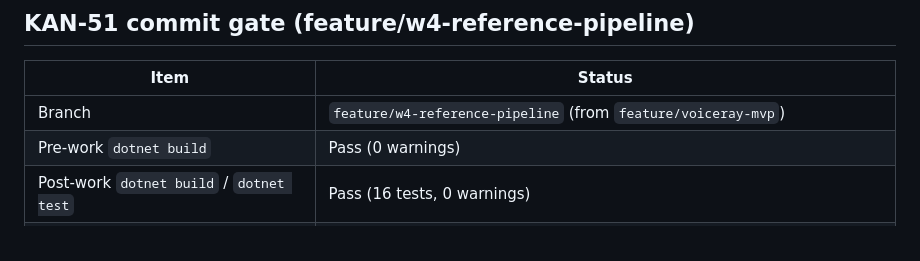
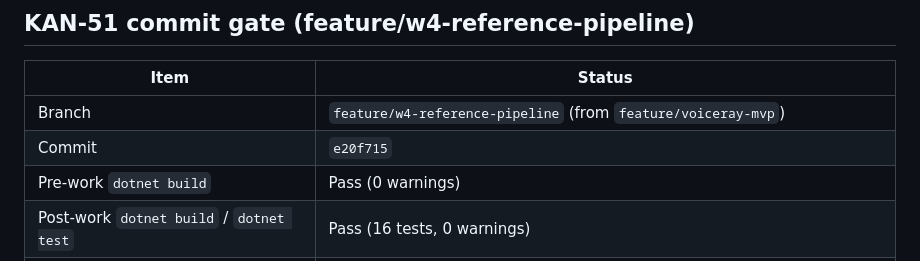
Before and after one commit to edwardjcw/VoiceRay, a Markdown page: docs/status.md, the part around the change. Drawn GitHub-style.

Commit message:
Record KAN-51 commit hash in status.md.
Co-authored-by: Cursor <cursoragent@cursor.com>

```diff
--- a/docs/status.md
+++ b/docs/status.md
@@ -133,6 +133,7 @@ Standard pedagogical set (varied places/manners):
 | Item | Status |
 | ---- | ------ |
 | Branch | `feature/w4-reference-pipeline` (from `feature/voiceray-mvp`) |
+| Commit | `e20f715` |
 | Pre-work `dotnet build` | Pass (0 warnings) |
 | Post-work `dotnet build` / `dotnet test` | Pass (16 tests, 0 warnings) |
 | UI/API validation | `POST /api/v1/reference` live; analyze/compare remain 501; Piper + demo lexicon |
```
